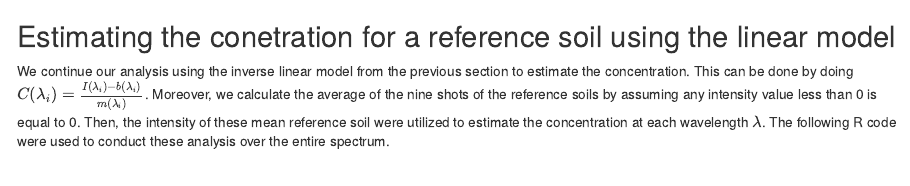
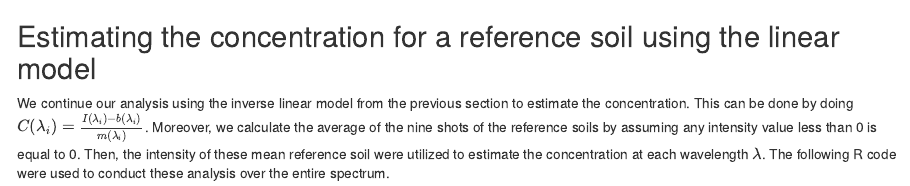
Before and after one commit to komimessan/LIBS-Calibration, an R Markdown document (index.Rmd): the page in a window 1100 px wide, from 1310 px down. Rendered offline with R 4.5, knitr and Pandoc, with nearby package versions; some code elsewhere in the file could not run offline.

Commit message:
title correction

````diff
--- a/index.Rmd
+++ b/index.Rmd
@@ -91,7 +91,7 @@ for (i in 1:L){
 
 ```
 
-## Estimating the conetration for a reference soil using the linear model
+## Estimating the concentration for a reference soil using the linear model
 
 We continue our analysis using the inverse linear model from the previous section to estimate the concentration. This can be done by doing $C(\lambda_i) = \frac{I(\lambda_i) - b(\lambda_i)}{m(\lambda_i)}$. Moreover, we calculate the average of the nine shots of the reference soils by assuming any intensity value less than 0 is equal to 0. Then, the intensity of these mean reference soil were utilized to estimate the concentration at each wavelength $\lambda$. The following R code were used to conduct these analysis over the entire spectrum.
 
````
